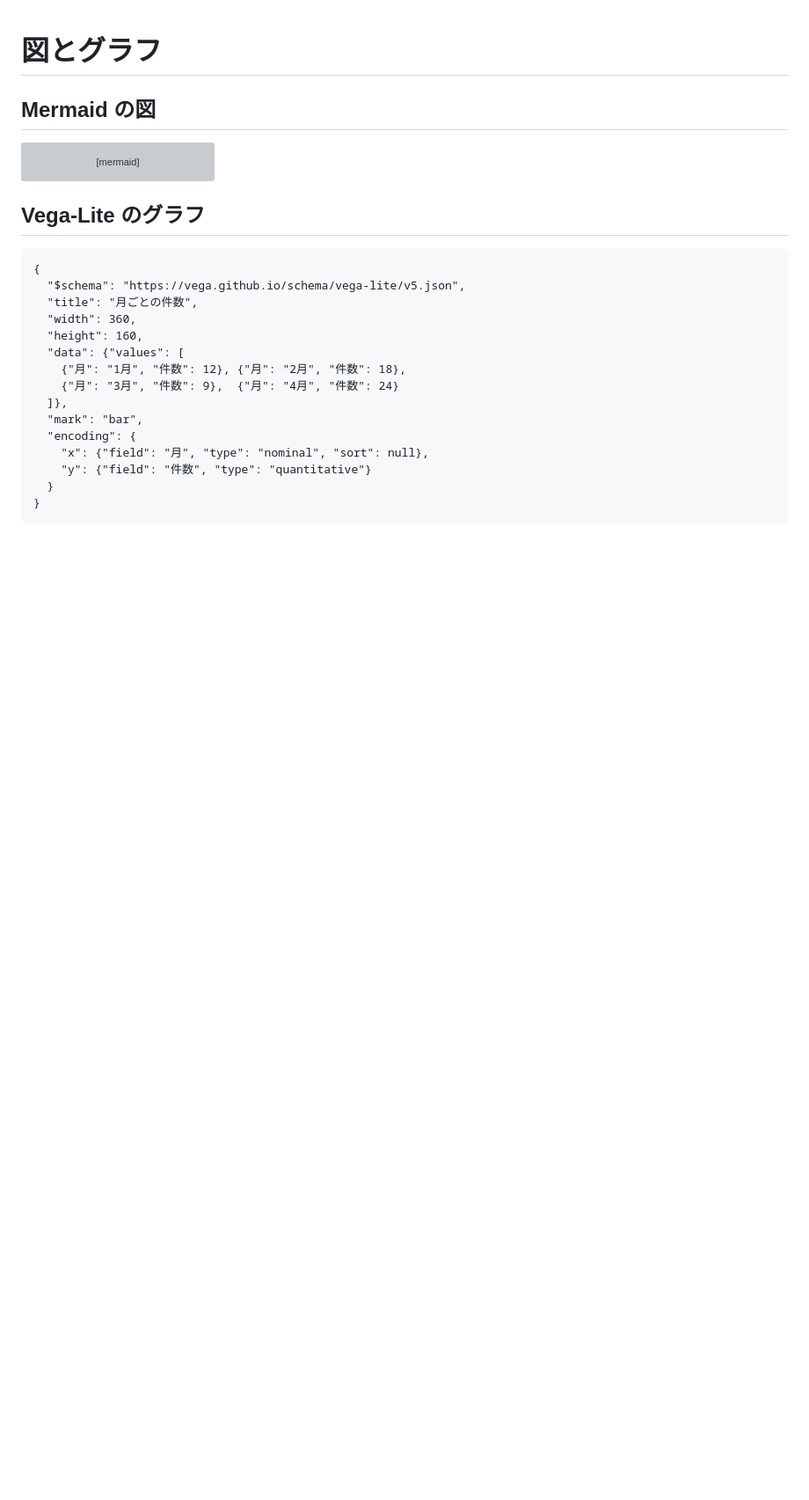
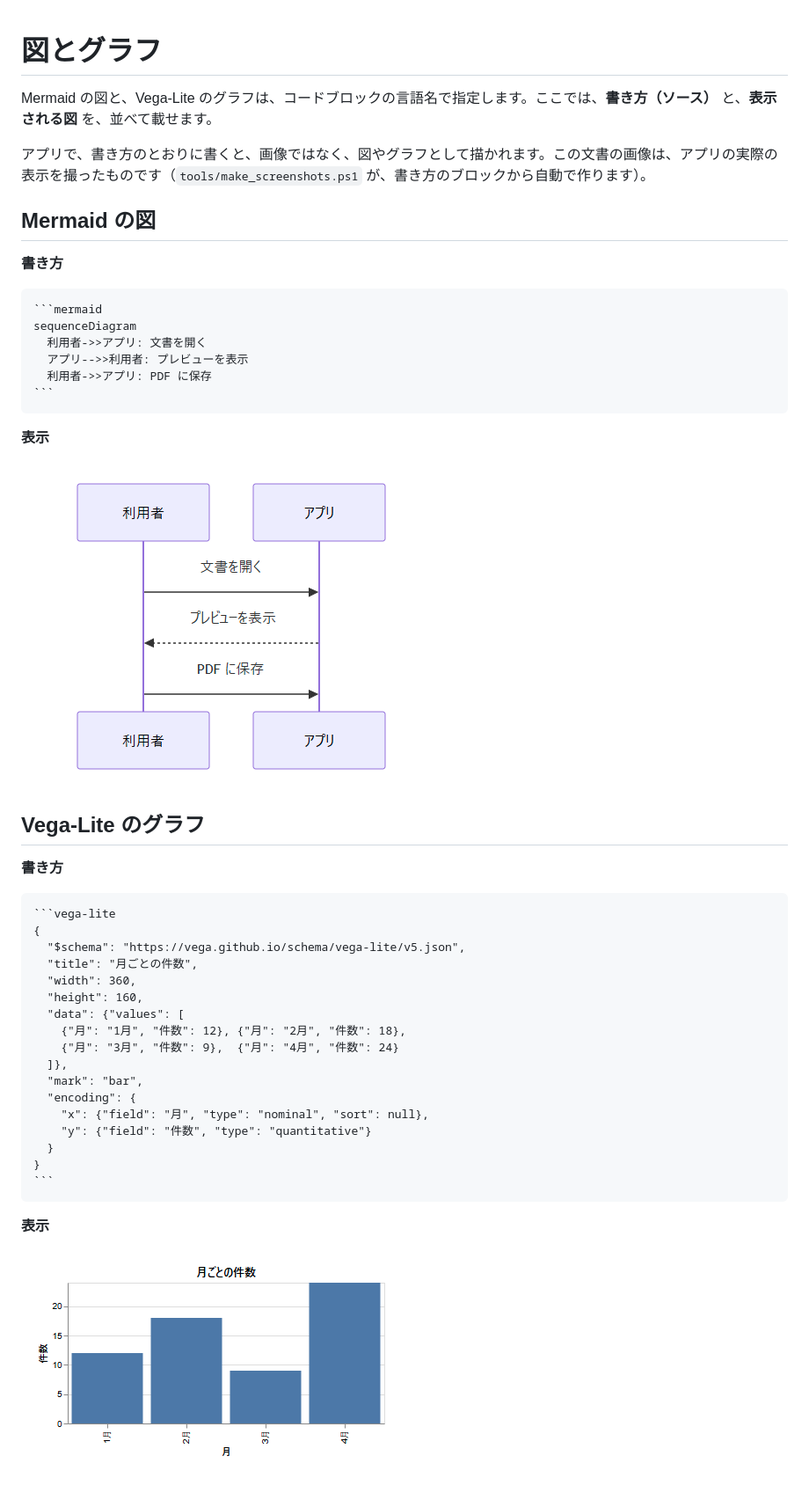
Before and after one commit to prismpepe/MarkdownViewer, a Markdown page: docs/sample/図とグラフ.md, the part around the change. Shown at 88% size. Drawn GitHub-style; pictures changed too: docs/images/sample-mermaid.png (added), docs/images/sample-vega-lite.png (added); blank space fills up the shorter version; grey boxes are pictures that could not be loaded.

Commit message:
サンプルの「図とグラフ」を、書き方（ソース）と表示（画像）のペアにした
GitHub の画面では、Mermaid は図だけでソースが見えず、Vega-Lite は描かれずソースだけが見えていた。
どこで開いても、ソースと画像が揃うようにした。

- docs/sample/図とグラフ.md: 書き方を、4 つのバッククォートの markdown ブロックで載せ、その下に画像を置く
- tools/make_screenshots.ps1: 4 つのバッククォートのブロックから、アプリで図を描いて docs/images/sample-<言語名>.png を作る
  （ソースと画像が、いつも一致する）
- 簡易仕様書に説明を追記

Co-Authored-By: Claude Sonnet 5.5 <noreply@anthropic.com>

`````diff
--- a/docs/sample/図とグラフ.md
+++ b/docs/sample/図とグラフ.md
@@ -1,16 +1,31 @@
 # 図とグラフ
+
+Mermaid の図と、Vega-Lite のグラフは、コードブロックの言語名で指定します。ここでは、**書き方（ソース）** と、**表示される図** を、並べて載せます。
+
+アプリで、書き方のとおりに書くと、画像ではなく、図やグラフとして描かれます。この文書の画像は、アプリの実際の表示を撮ったものです（`tools/make_screenshots.ps1` が、書き方のブロックから自動で作ります）。
 
 ## Mermaid の図
 
+**書き方**
+
+````markdown
 ```mermaid
 sequenceDiagram
   利用者->>アプリ: 文書を開く
   アプリ-->>利用者: プレビューを表示
   利用者->>アプリ: PDF に保存
 ```
+````
+
+**表示**
+
+![Mermaid の図](../images/sample-mermaid.png)
 
 ## Vega-Lite のグラフ
 
+**書き方**
+
+````markdown
 ```vega-lite
 {
   "$schema": "https://vega.github.io/schema/vega-lite/v5.json",
@@ -28,3 +43,8 @@ sequenceDiagram
   }
 }
 ```
+````
+
+**表示**
+
+![Vega-Lite のグラフ](../images/sample-vega-lite.png)
`````
Also changed, not shown: docs/簡易仕様書.md (+1 -1 lines), 1 other file.
